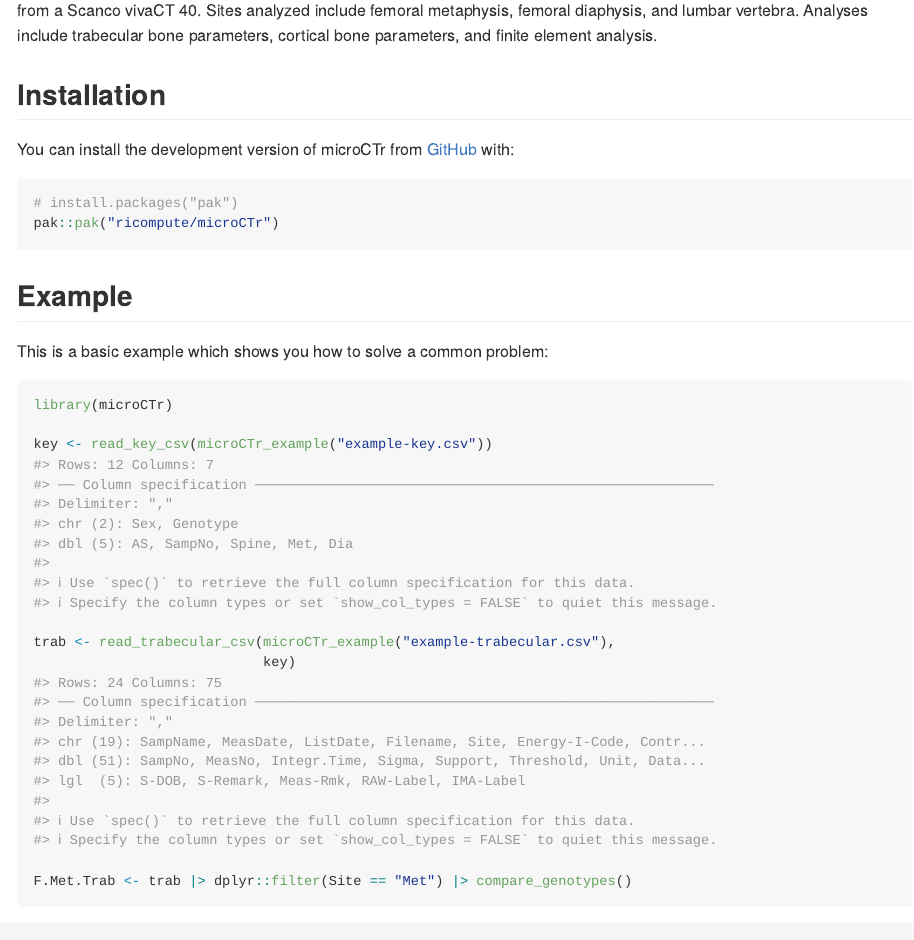
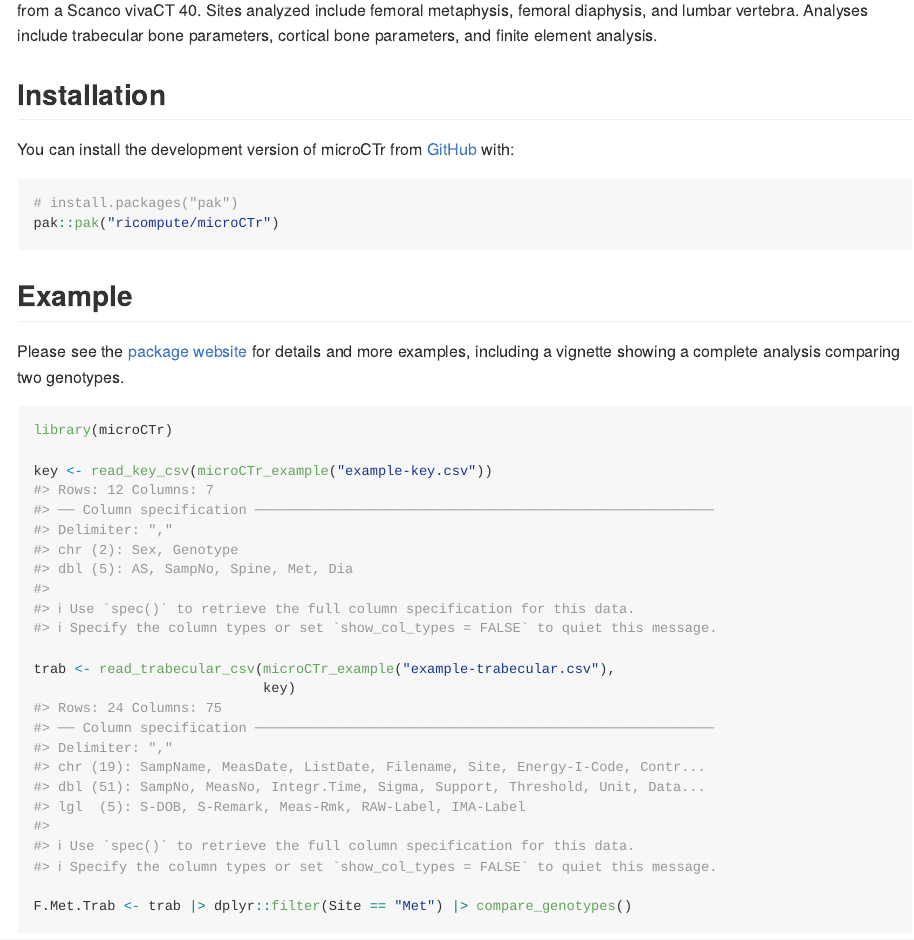
Before and after one commit to ricompute/microCTr, an R Markdown document (README.Rmd): the page in a window 1100 px wide, from 140 px down. The pictures show the output file README.md that the author committed with the source, drawn offline in the style of GitHub.

Commit message:
Update README to point to website

````diff
--- a/README.Rmd
+++ b/README.Rmd
@@ -36,7 +36,9 @@ pak::pak("ricompute/microCTr")
 
 ## Example
 
-This is a basic example which shows you how to solve a common problem:
+Please see the [package website](https://ricompute.github.io/microCTr/)
+for details and more examples, including a vignette showing a complete
+analysis comparing two genotypes.
 
 ```{r example}
 library(microCTr)
````
Also changed, not shown: README.md.
